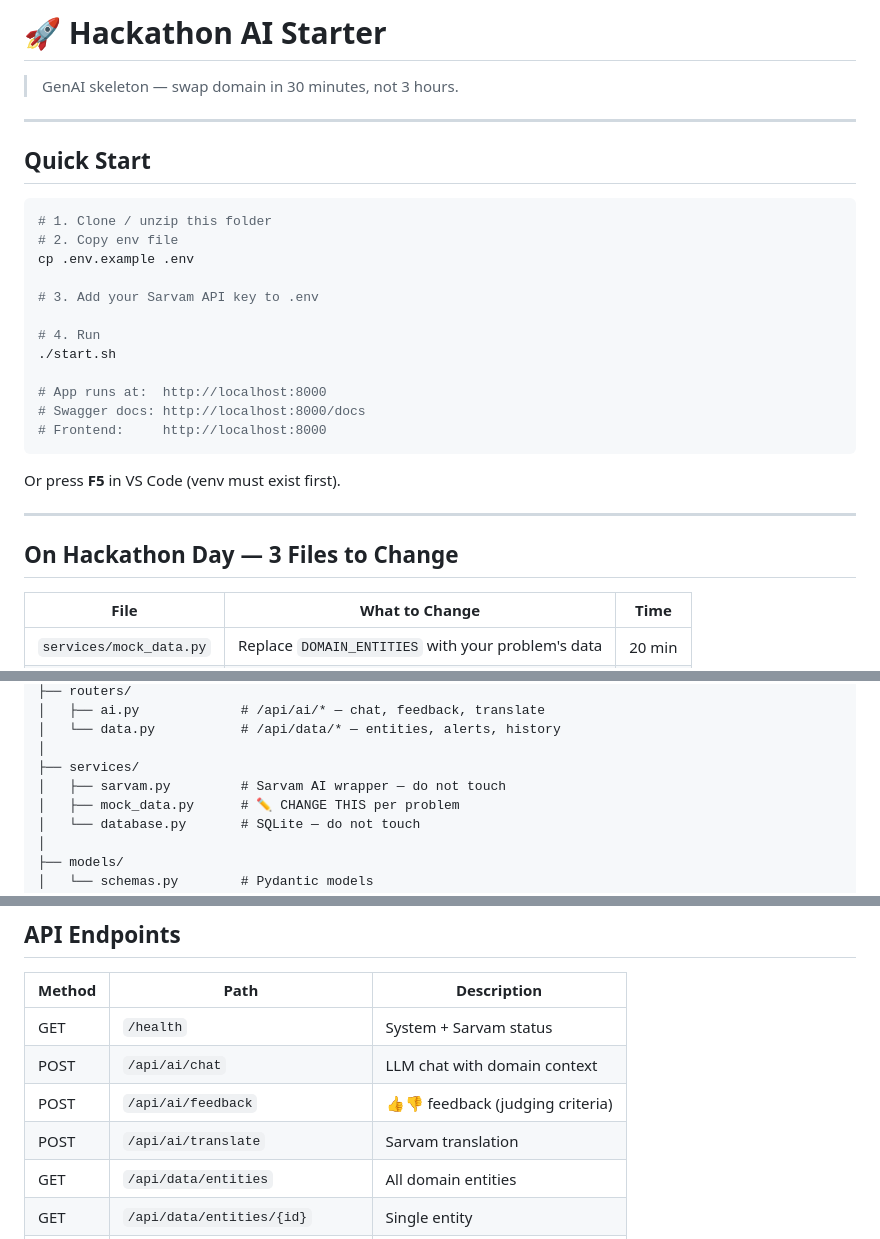
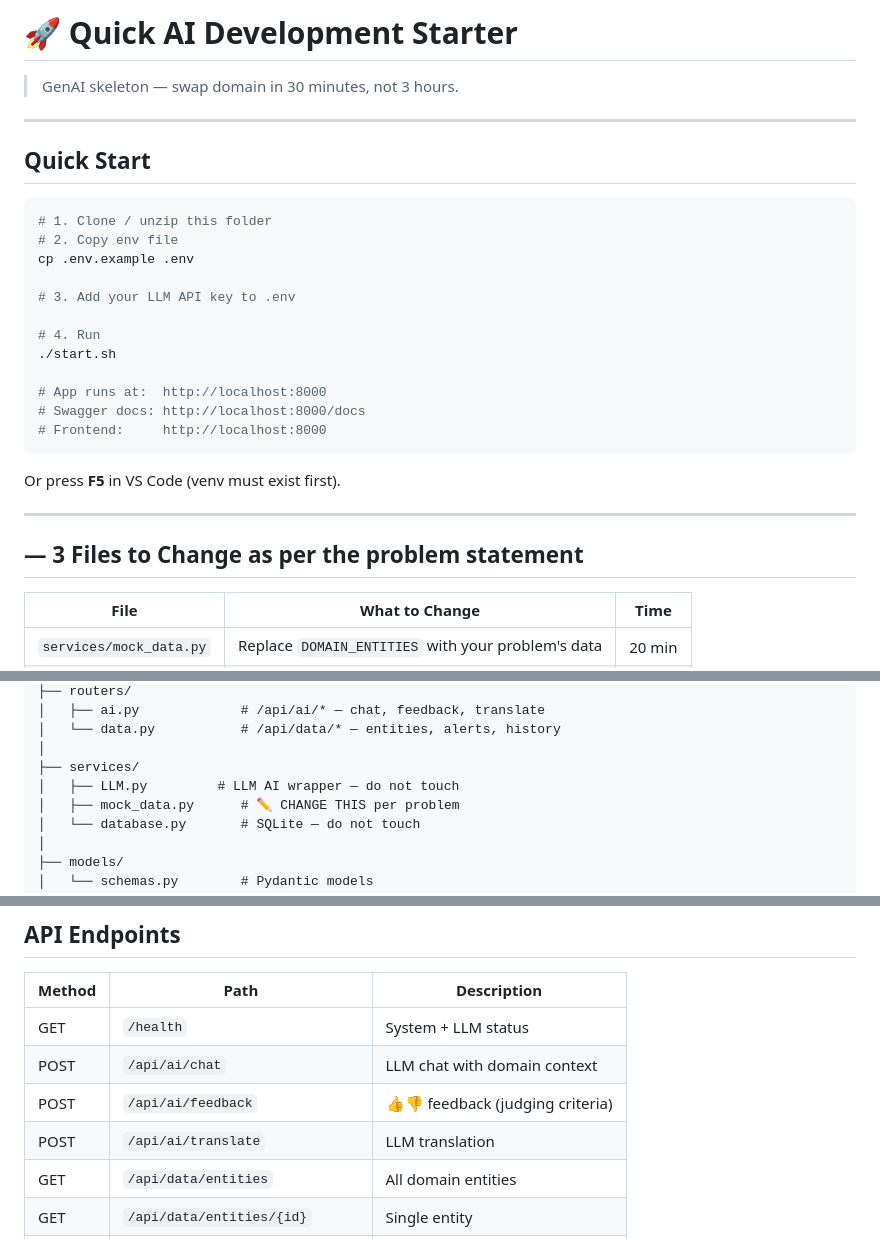
Before and after one commit to IOTProjectsAndTranings/QuickGenAIDevelopmentKit, a Markdown page: README.md, 3 parts joined by grey strips. GitHub-like rendering.

Commit message:
Update README for LLM API integration

```diff
--- a/README.md
+++ b/README.md
@@ -1,4 +1,4 @@
-# 🚀 Hackathon AI Starter
+# 🚀 Quick AI Development Starter
 
 > GenAI skeleton — swap domain in 30 minutes, not 3 hours.
 
@@ -11,7 +11,7 @@
 # 2. Copy env file
 cp .env.example .env
 
-# 3. Add your Sarvam API key to .env
+# 3. Add your LLM API key to .env
 
 # 4. Run
 ./start.sh
@@ -25,7 +25,7 @@ Or press **F5** in VS Code (venv must exist first).
 
 ---
 
-## On Hackathon Day — 3 Files to Change
+##  — 3 Files to Change as per the problem statement
 
 | File | What to Change | Time |
 |---|---|---|
@@ -51,7 +51,7 @@ hackathon-starter/
 │   └── data.py           # /api/data/* — entities, alerts, history
 │
 ├── services/
-│   ├── sarvam.py         # Sarvam AI wrapper — do not touch
+│   ├── LLM.py         # LLM AI wrapper — do not touch
 │   ├── mock_data.py      # ✏️ CHANGE THIS per problem
 │   └── database.py       # SQLite — do not touch
 │
@@ -75,10 +75,10 @@ hackathon-starter/
 
 | Method | Path | Description |
 |---|---|---|
-| GET | `/health` | System + Sarvam status |
+| GET | `/health` | System + LLM status |
 | POST | `/api/ai/chat` | LLM chat with domain context |
 | POST | `/api/ai/feedback` | 👍👎 feedback (judging criteria) |
-| POST | `/api/ai/translate` | Sarvam translation |
+| POST | `/api/ai/translate` | LLM translation |
 | GET | `/api/data/entities` | All domain entities |
 | GET | `/api/data/entities/{id}` | Single entity |
 | GET | `/api/data/entities/status/{s}` | Filter by status |
```
Also changed, not shown: other parts of README.md (+1 -1 lines).
